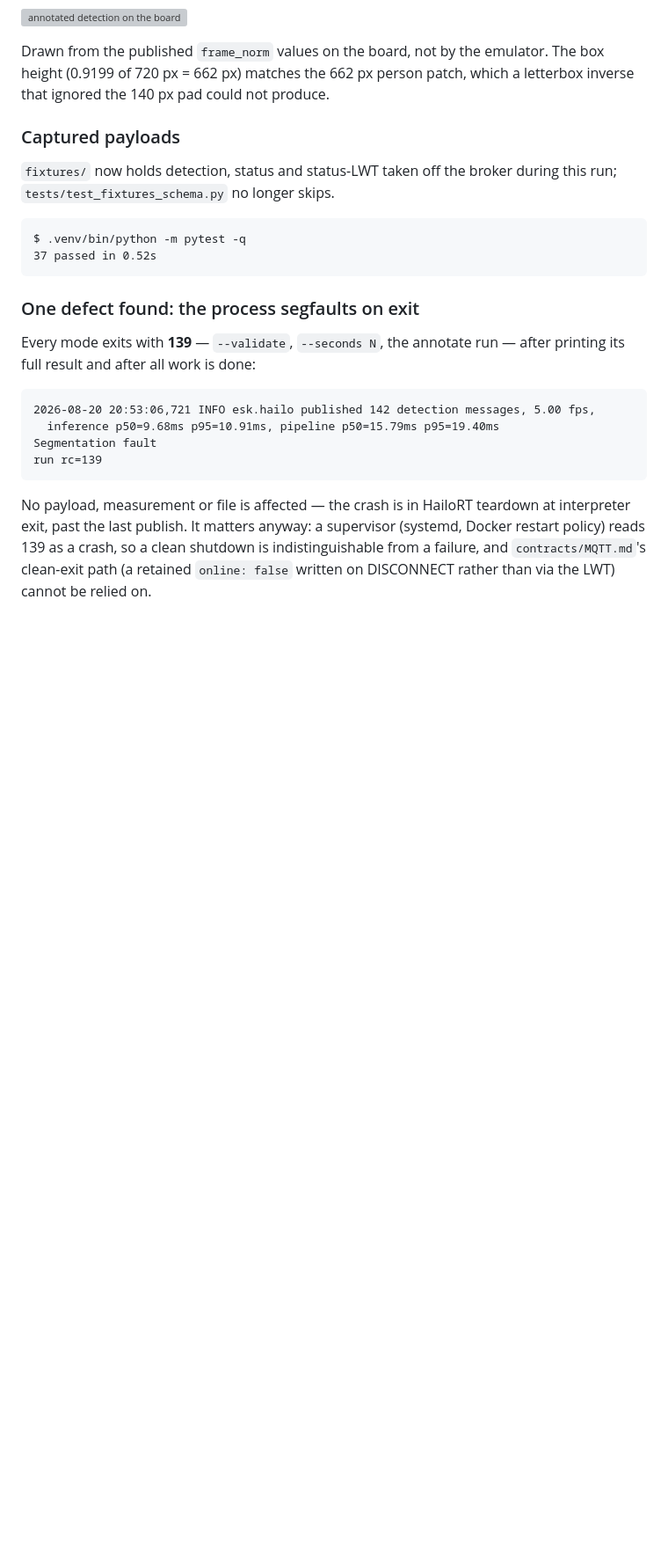
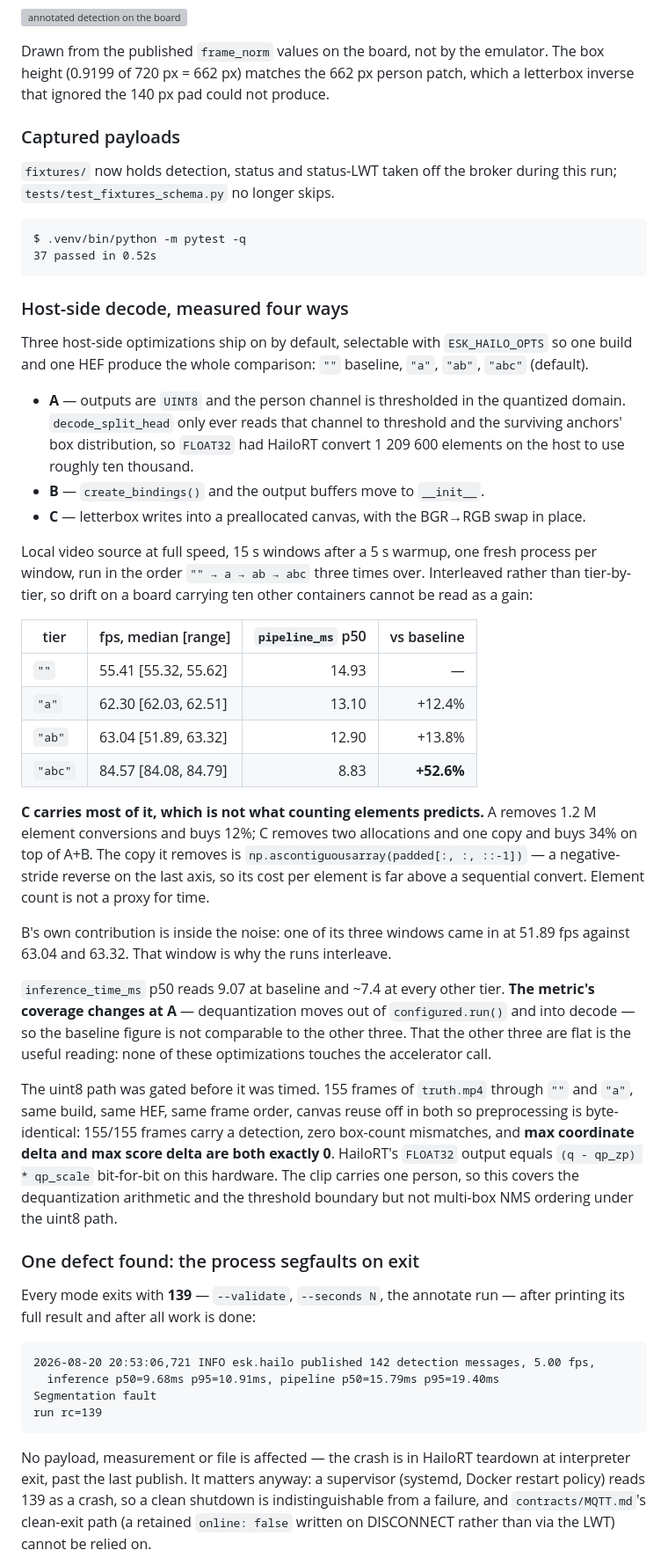
Before and after one commit to suharvest/edge-security-kit, a Markdown page: platforms/hailo/README.md, the part around the change. Shown at 88% size. Drawn GitHub-style; blank space fills up the shorter version; grey boxes are pictures that could not be loaded.

Commit message:
docs(hailo): record the four-tier optimization measurement
The uint8 path is no longer unvalidated: 155 frames of truth.mp4 through
the baseline and through A, same build and HEF, match bit-for-bit -- max
coordinate delta and max score delta are both exactly 0, not merely
inside the 1e-3 gate. HailoRT's FLOAT32 output equals
(q - qp_zp) * qp_scale on this hardware. The clip carries one person, so
multi-box NMS ordering under uint8 is still uncovered.

Throughput 55.41 -> 84.57 fps, pipeline p50 14.93 -> 8.83 ms, measured
interleaved across three rounds.

The attribution contradicts what counting elements predicted. A removes
1.2M element conversions for +12%; C removes two allocations and one
copy for +34% on top of A+B. C's copy is a negative-stride reverse on
the last axis, so its per-element cost is far above a sequential
convert. One of B's three windows came in at 51.89 against 63.04 and
63.32, which is why the runs interleave.

Top-level Measured table: the Hailo inference cells now carry a footnote
saying dequantization sits outside the timer there and inside it in
every other column, with the pre-optimization figure given so the
change is legible. The pipeline row spans the change.

Co-Authored-By: Claude Opus 5 (1M context) <noreply@anthropic.com>
Claude-Session: https://claude.ai/code/session_01SkqAi2VBknhvy2b1ZYrujb

````diff
--- a/platforms/hailo/README.md
+++ b/platforms/hailo/README.md
@@ -261,6 +261,57 @@ $ .venv/bin/python -m pytest -q
 37 passed in 0.52s
 ```
 
+### Host-side decode, measured four ways
+
+Three host-side optimizations ship on by default, selectable with
+`ESK_HAILO_OPTS` so one build and one HEF produce the whole comparison:
+`""` baseline, `"a"`, `"ab"`, `"abc"` (default).
+
+* **A** — outputs are `UINT8` and the person channel is thresholded in the
+  quantized domain. `decode_split_head` only ever reads that channel to
+  threshold and the surviving anchors' box distribution, so `FLOAT32` had
+  HailoRT convert 1 209 600 elements on the host to use roughly ten thousand.
+* **B** — `create_bindings()` and the output buffers move to `__init__`.
+* **C** — letterbox writes into a preallocated canvas, with the BGR→RGB swap
+  in place.
+
+Local video source at full speed, 15 s windows after a 5 s warmup, one fresh
+process per window, run in the order `"" → a → ab → abc` three times over.
+Interleaved rather than tier-by-tier, so drift on a board carrying ten other
+containers cannot be read as a gain:
+
+| tier | fps, median [range] | `pipeline_ms` p50 | vs baseline |
+|---|---|---:|---:|
+| `""` | 55.41 [55.32, 55.62] | 14.93 | — |
+| `"a"` | 62.30 [62.03, 62.51] | 13.10 | +12.4% |
+| `"ab"` | 63.04 [51.89, 63.32] | 12.90 | +13.8% |
+| `"abc"` | 84.57 [84.08, 84.79] | 8.83 | **+52.6%** |
+
+**C carries most of it, which is not what counting elements predicts.** A
+removes 1.2 M element conversions and buys 12%; C removes two allocations and
+one copy and buys 34% on top of A+B. The copy it removes is
+`np.ascontiguousarray(padded[:, :, ::-1])` — a negative-stride reverse on the
+last axis, so its cost per element is far above a sequential convert. Element
+count is not a proxy for time.
+
+B's own contribution is inside the noise: one of its three windows came in at
+51.89 fps against 63.04 and 63.32. That window is why the runs interleave.
+
+`inference_time_ms` p50 reads 9.07 at baseline and ~7.4 at every other tier.
+**The metric's coverage changes at A** — dequantization moves out of
+`configured.run()` and into decode — so the baseline figure is not comparable
+to the other three. That the other three are flat is the useful reading: none
+of these optimizations touches the accelerator call.
+
+The uint8 path was gated before it was timed. 155 frames of `truth.mp4`
+through `""` and `"a"`, same build, same HEF, same frame order, canvas reuse
+off in both so preprocessing is byte-identical: 155/155 frames carry a
+detection, zero box-count mismatches, and **max coordinate delta and max score
+delta are both exactly 0**. HailoRT's `FLOAT32` output equals
+`(q - qp_zp) * qp_scale` bit-for-bit on this hardware. The clip carries one
+person, so this covers the dequantization arithmetic and the threshold
+boundary but not multi-box NMS ordering under the uint8 path.
+
 ### One defect found: the process segfaults on exit
 
 Every mode exits with **139** — `--validate`, `--seconds N`, the annotate run —
````
Also changed, not shown: README.md (+11 -4 lines).
